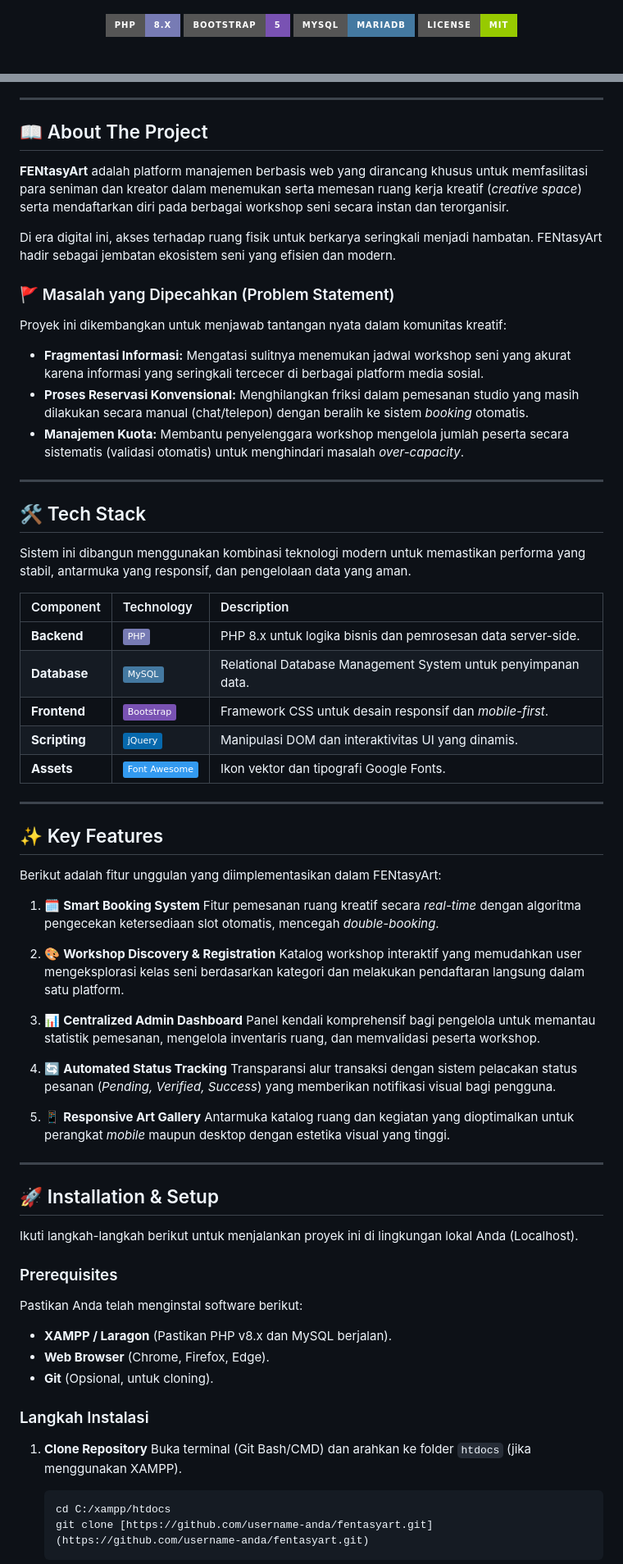
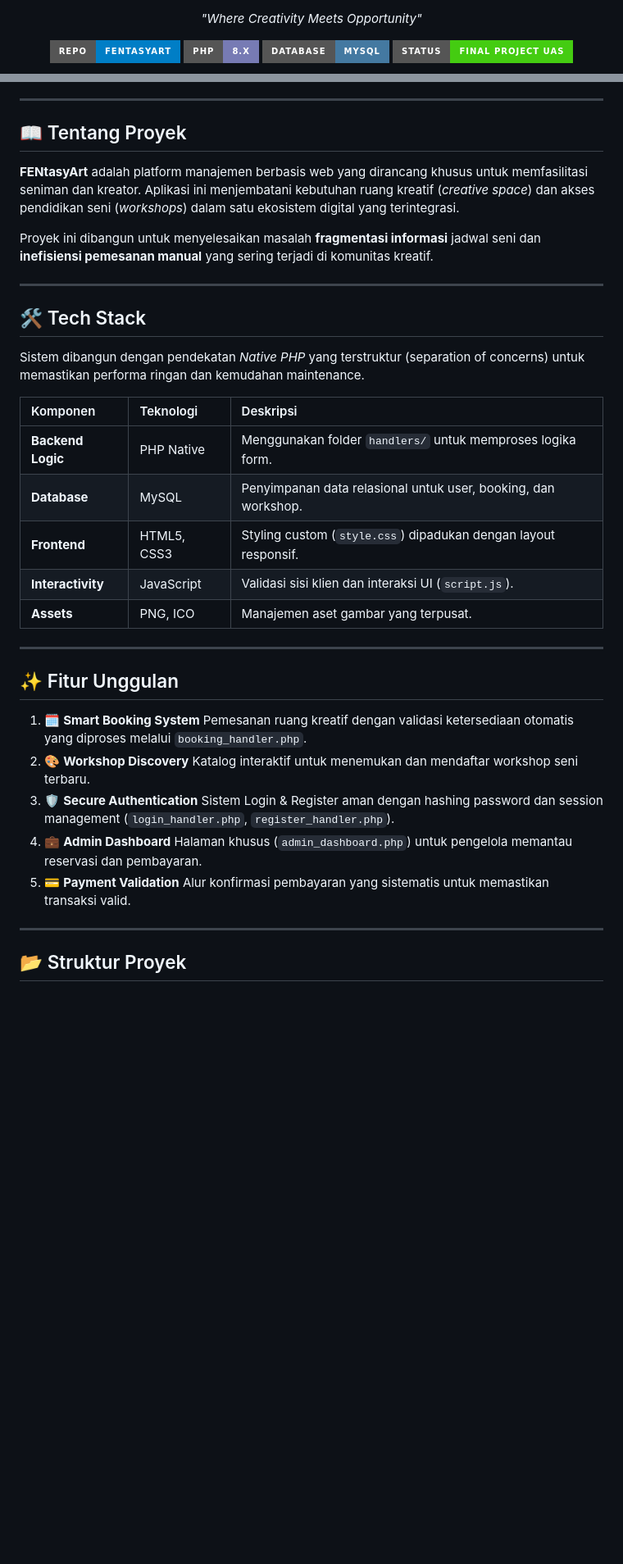
Before and after one commit to lmmanuela/fentasyart, a Markdown page: README.md, 2 parts joined by grey strips. Shown: that part at 82% size. Rendered like a GitHub page; badges without logos; blank space fills up the shorter version.

````diff
--- a/README.md
+++ b/README.md
@@ -7,16 +8,20 @@
 
   <p>
+    <i>"Where Creativity Meets Opportunity"</i>
+  </p>
+
+  <p>
+    <a href="https://github.com/lmmanuela/fentasyart">
+      <img src="https://img.shields.io/badge/Repo-FENtasyArt-blue?style=for-the-badge&logo=github" alt="GitHub Repo" />
+    </a>
     <a href="#-tech-stack">
       <img src="https://img.shields.io/badge/PHP-8.x-777BB4?style=for-the-badge&logo=php&logoColor=white" alt="PHP Version" />
     </a>
     <a href="#-tech-stack">
-      <img src="https://img.shields.io/badge/Bootstrap-5-7952B3?style=for-the-badge&logo=bootstrap&logoColor=white" alt="Bootstrap Version" />
-    </a>
-    <a href="#-tech-stack">
-      <img src="https://img.shields.io/badge/MySQL-MariaDB-4479A1?style=for-the-badge&logo=mysql&logoColor=white" alt="MySQL" />
+      <img src="https://img.shields.io/badge/Database-MySQL-4479A1?style=for-the-badge&logo=mysql&logoColor=white" alt="MySQL" />
     </a>
      <a href="#-license">
-      <img src="https://img.shields.io/badge/License-MIT-green?style=for-the-badge" alt="License" />
+      <img src="https://img.shields.io/badge/Status-Final_Project_UAS-success?style=for-the-badge" alt="Status" />
     </a>
   </p>
 
@@ -31,71 +35,42 @@
 
 ---
 
-## 📖 About The Project
+## 📖 Tentang Proyek
 
-**FENtasyArt** adalah platform manajemen berbasis web yang dirancang khusus untuk memfasilitasi para seniman dan kreator dalam menemukan serta memesan ruang kerja kreatif (*creative space*) serta mendaftarkan diri pada berbagai workshop seni secara instan dan terorganisir.
+**FENtasyArt** adalah platform manajemen berbasis web yang dirancang khusus untuk memfasilitasi seniman dan kreator. Aplikasi ini menjembatani kebutuhan ruang kreatif (*creative space*) dan akses pendidikan seni (*workshops*) dalam satu ekosistem digital yang terintegrasi.
 
-Di era digital ini, akses terhadap ruang fisik untuk berkarya seringkali menjadi hambatan. FENtasyArt hadir sebagai jembatan ekosistem seni yang efisien dan modern.
-
-### 🚩 Masalah yang Dipecahkan (Problem Statement)
-Proyek ini dikembangkan untuk menjawab tantangan nyata dalam komunitas kreatif:
-* **Fragmentasi Informasi:** Mengatasi sulitnya menemukan jadwal workshop seni yang akurat karena informasi yang seringkali tercecer di berbagai platform media sosial.
-* **Proses Reservasi Konvensional:** Menghilangkan friksi dalam pemesanan studio yang masih dilakukan secara manual (chat/telepon) dengan beralih ke sistem *booking* otomatis.
-* **Manajemen Kuota:** Membantu penyelenggara workshop mengelola jumlah peserta secara sistematis (validasi otomatis) untuk menghindari masalah *over-capacity*.
+Proyek ini dibangun untuk menyelesaikan masalah **fragmentasi informasi** jadwal seni dan **inefisiensi pemesanan manual** yang sering terjadi di komunitas kreatif.
 
 ---
 
 ## 🛠 Tech Stack
 
-Sistem ini dibangun menggunakan kombinasi teknologi modern untuk memastikan performa yang stabil, antarmuka yang responsif, dan pengelolaan data yang aman.
+Sistem dibangun dengan pendekatan *Native PHP* yang terstruktur (separation of concerns) untuk memastikan performa ringan dan kemudahan maintenance.
 
-| Component | Technology | Description |
+| Komponen | Teknologi | Deskripsi |
 | :--- | :--- | :--- |
-| **Backend** | ![PHP](https://img.shields.io/badge/PHP-777BB4?logo=php&logoColor=white) | PHP 8.x untuk logika bisnis dan pemrosesan data server-side. |
-| **Database** | ![MySQL](https://img.shields.io/badge/MySQL-4479A1?logo=mysql&logoColor=white) | Relational Database Management System untuk penyimpanan data. |
-| **Frontend** | ![Bootstrap](https://img.shields.io/badge/Bootstrap-7952B3?logo=bootstrap&logoColor=white) | Framework CSS untuk desain responsif dan *mobile-first*. |
-| **Scripting** | ![jQuery](https://img.shields.io/badge/jQuery-0769AD?logo=jquery&logoColor=white) | Manipulasi DOM dan interaktivitas UI yang dinamis. |
-| **Assets** | ![FontAwesome](https://img.shields.io/badge/Font_Awesome-339AF0?logo=fontawesome&logoColor=white) | Ikon vektor dan tipografi Google Fonts. |
+| **Backend Logic** | PHP Native | Menggunakan folder `handlers/` untuk memproses logika form. |
+| **Database** | MySQL | Penyimpanan data relasional untuk user, booking, dan workshop. |
+| **Frontend** | HTML5, CSS3 | Styling custom (`style.css`) dipadukan dengan layout responsif. |
+| **Interactivity** | JavaScript | Validasi sisi klien dan interaksi UI (`script.js`). |
+| **Assets** | PNG, ICO | Manajemen aset gambar yang terpusat. |
 
 ---
 
-## ✨ Key Features
-
-Berikut adalah fitur unggulan yang diimplementasikan dalam FENtasyArt:
+## ✨ Fitur Unggulan
 
 1.  🗓️ **Smart Booking System**
-    Fitur pemesanan ruang kreatif secara *real-time* dengan algoritma pengecekan ketersediaan slot otomatis, mencegah *double-booking*.
-
-2.  🎨 **Workshop Discovery & Registration**
-    Katalog workshop interaktif yang memudahkan user mengeksplorasi kelas seni berdasarkan kategori dan melakukan pendaftaran langsung dalam satu platform.
-
-3.  📊 **Centralized Admin Dashboard**
-    Panel kendali komprehensif bagi pengelola untuk memantau statistik pemesanan, mengelola inventaris ruang, dan memvalidasi peserta workshop.
-
-4.  🔄 **Automated Status Tracking**
-    Transparansi alur transaksi dengan sistem pelacakan status pesanan (*Pending, Verified, Success*) yang memberikan notifikasi visual bagi pengguna.
-
-5.  📱 **Responsive Art Gallery**
-    Antarmuka katalog ruang dan kegiatan yang dioptimalkan untuk perangkat *mobile* maupun desktop dengan estetika visual yang tinggi.
+    Pemesanan ruang kreatif dengan validasi ketersediaan otomatis yang diproses melalui `booking_handler.php`.
+2.  🎨 **Workshop Discovery**
+    Katalog interaktif untuk menemukan dan mendaftar workshop seni terbaru.
+3.  🛡️ **Secure Authentication**
+    Sistem Login & Register aman dengan hashing password dan session management (`login_handler.php`, `register_handler.php`).
+4.  💼 **Admin Dashboard**
+    Halaman khusus (`admin_dashboard.php`) untuk pengelola memantau reservasi dan pembayaran.
+5.  💳 **Payment Validation**
+    Alur konfirmasi pembayaran yang sistematis untuk memastikan transaksi valid.
 
 ---
 
-## 🚀 Installation & Setup
+## 📂 Struktur Proyek
 
-Ikuti langkah-langkah berikut untuk menjalankan proyek ini di lingkungan lokal Anda (Localhost).
-
-### Prerequisites
-Pastikan Anda telah menginstal software berikut:
-* **XAMPP / Laragon** (Pastikan PHP v8.x dan MySQL berjalan).
-* **Web Browser** (Chrome, Firefox, Edge).
-* **Git** (Opsional, untuk cloning).
-
-### Langkah Instalasi
-
-1.  **Clone Repository**
-    Buka terminal (Git Bash/CMD) dan arahkan ke folder `htdocs` (jika menggunakan XAMPP).
-    ```bash
-    cd C:/xampp/htdocs
-    git clone [https://github.com/username-anda/fentasyart.git](https://github.com/username-anda/fentasyart.git)
-    ```
-
````
Also changed, not shown: other parts of README.md (+84 -90 lines).
